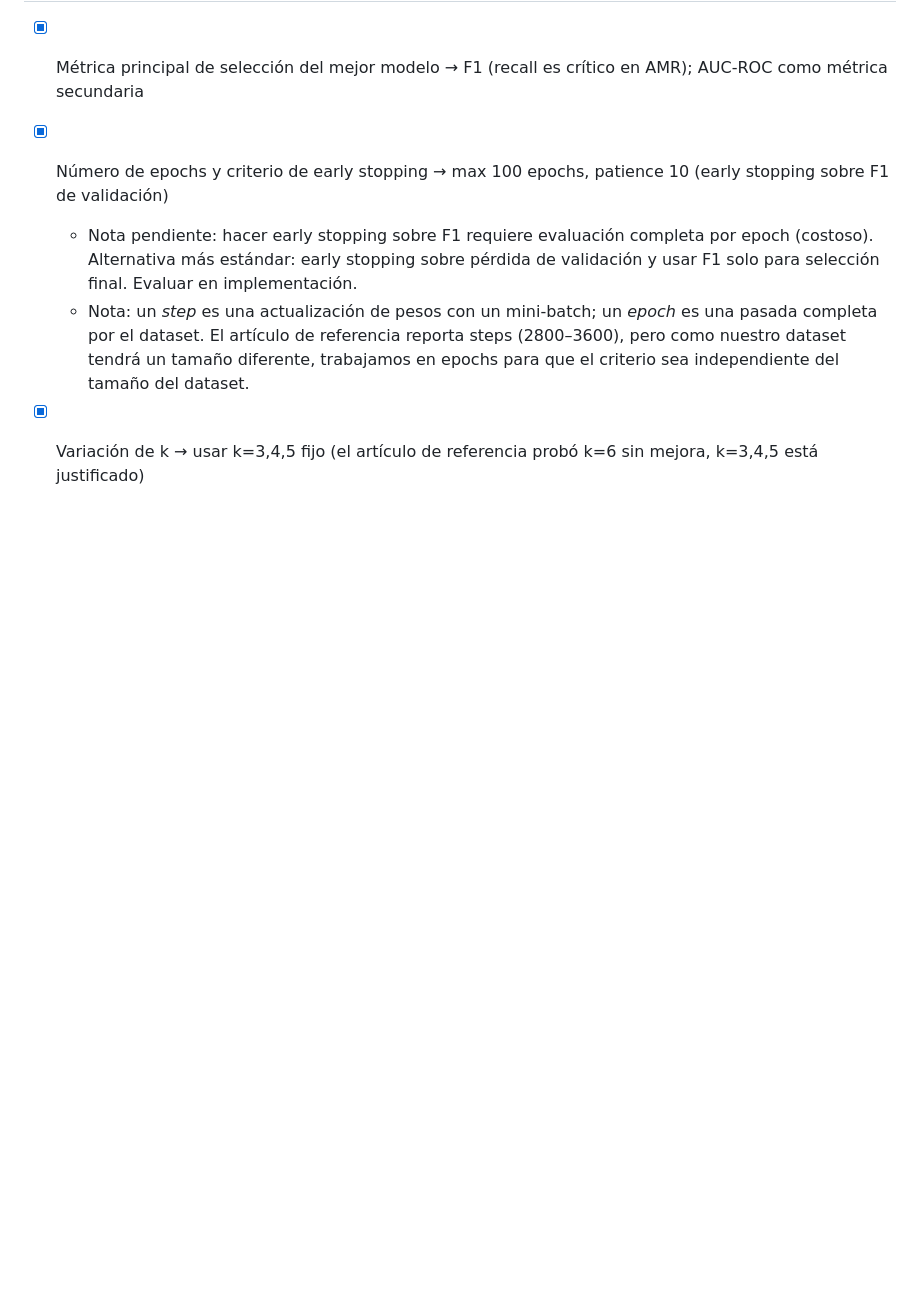
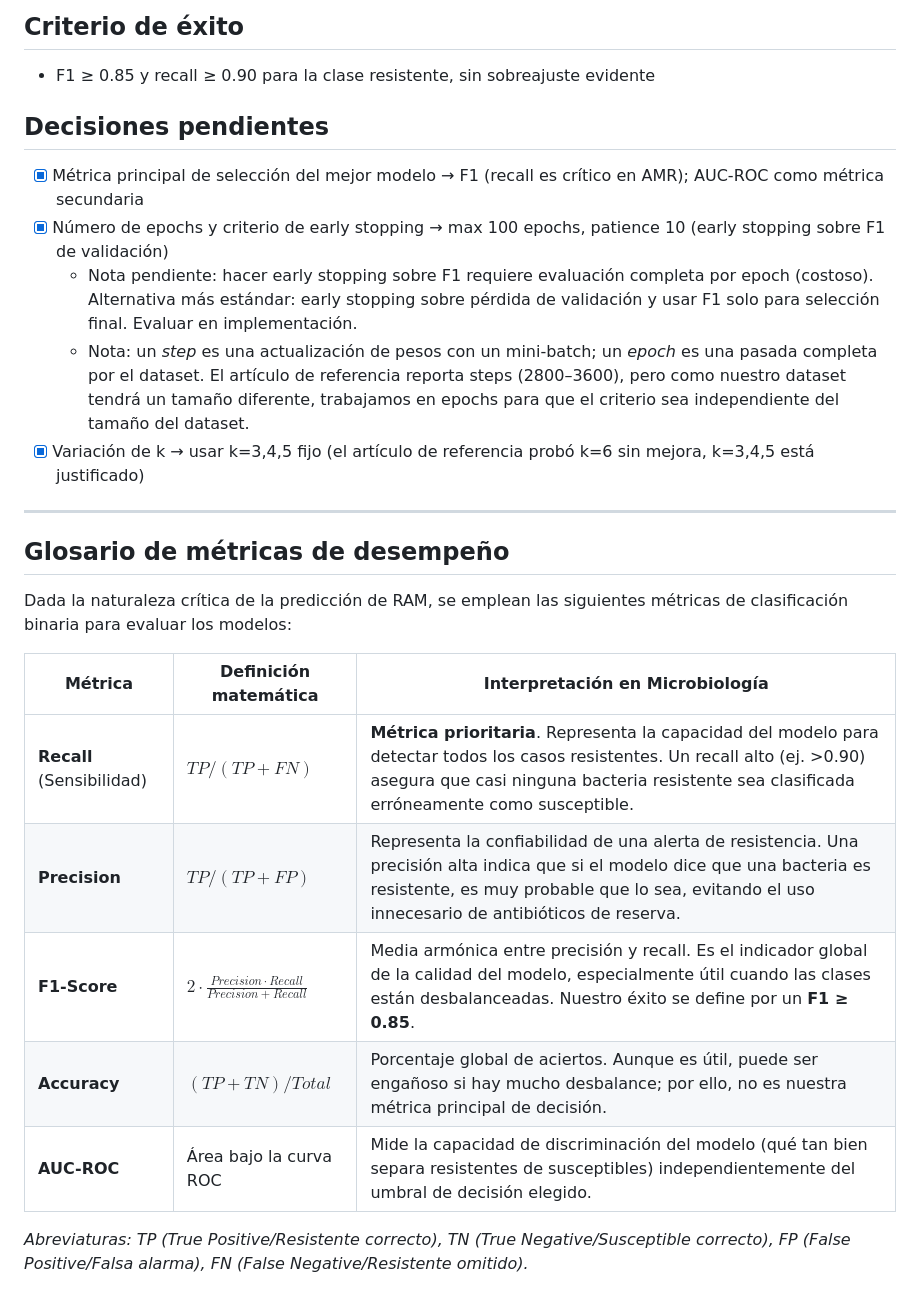
Before and after one commit to sebastianrodriguez1115/neural-networks-project, a Markdown page: docs/5_experiments.md, the part around the change. Drawn GitHub-style; blank space fills up the shorter version.

```diff
--- a/docs/5_experiments.md
+++ b/docs/5_experiments.md
@@ -36,3 +36,19 @@
   - Nota pendiente: hacer early stopping sobre F1 requiere evaluación completa por epoch (costoso). Alternativa más estándar: early stopping sobre pérdida de validación y usar F1 solo para selección final. Evaluar en implementación.
   - Nota: un *step* es una actualización de pesos con un mini-batch; un *epoch* es una pasada completa por el dataset. El artículo de referencia reporta steps (2800–3600), pero como nuestro dataset tendrá un tamaño diferente, trabajamos en epochs para que el criterio sea independiente del tamaño del dataset.
 - [x] Variación de k → usar k=3,4,5 fijo (el artículo de referencia probó k=6 sin mejora, k=3,4,5 está justificado)
+
+---
+
+## Glosario de métricas de desempeño
+
+Dada la naturaleza crítica de la predicción de RAM, se emplean las siguientes métricas de clasificación binaria para evaluar los modelos:
+
+| Métrica | Definición matemática | Interpretación en Microbiología |
+|---|---|---|
+| **Recall** (Sensibilidad) | $TP / (TP + FN)$ | **Métrica prioritaria**. Representa la capacidad del modelo para detectar todos los casos resistentes. Un recall alto (ej. >0.90) asegura que casi ninguna bacteria resistente sea clasificada erróneamente como susceptible. |
+| **Precision** | $TP / (TP + FP)$ | Representa la confiabilidad de una alerta de resistencia. Una precisión alta indica que si el modelo dice que una bacteria es resistente, es muy probable que lo sea, evitando el uso innecesario de antibióticos de reserva. |
+| **F1-Score** | $2 \cdot \frac{Precision \cdot Recall}{Precision + Recall}$ | Media armónica entre precisión y recall. Es el indicador global de la calidad del modelo, especialmente útil cuando las clases están desbalanceadas. Nuestro éxito se define por un **F1 ≥ 0.85**. |
+| **Accuracy** | $(TP + TN) / Total$ | Porcentaje global de aciertos. Aunque es útil, puede ser engañoso si hay mucho desbalance; por ello, no es nuestra métrica principal de decisión. |
+| **AUC-ROC** | Área bajo la curva ROC | Mide la capacidad de discriminación del modelo (qué tan bien separa resistentes de susceptibles) independientemente del umbral de decisión elegido. |
+
+*Abreviaturas: TP (True Positive/Resistente correcto), TN (True Negative/Susceptible correcto), FP (False Positive/Falsa alarma), FN (False Negative/Resistente omitido).*
```
Also changed, not shown: docs/CHANGELOG.md (+12 -0 lines), docs/PROGRESS.md (+4 -4 lines), results/mlp/roc_curve.png (added), 1 other file.
